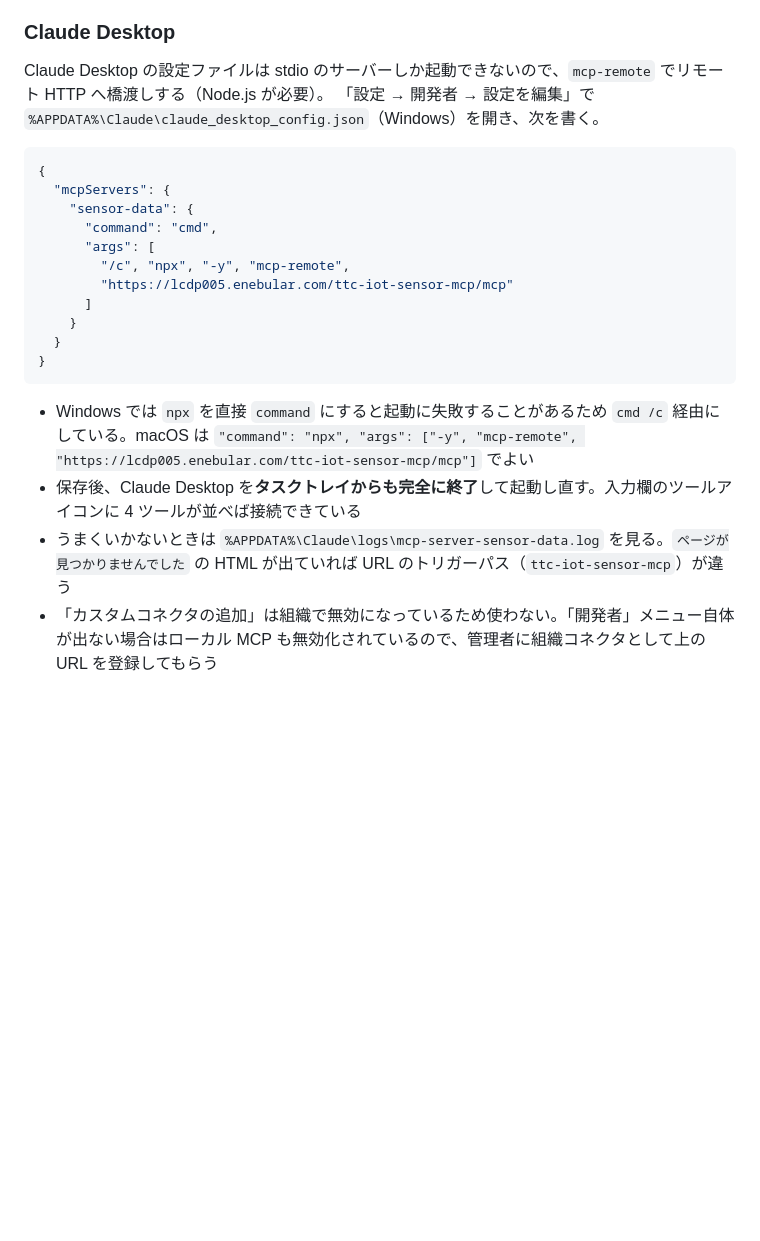
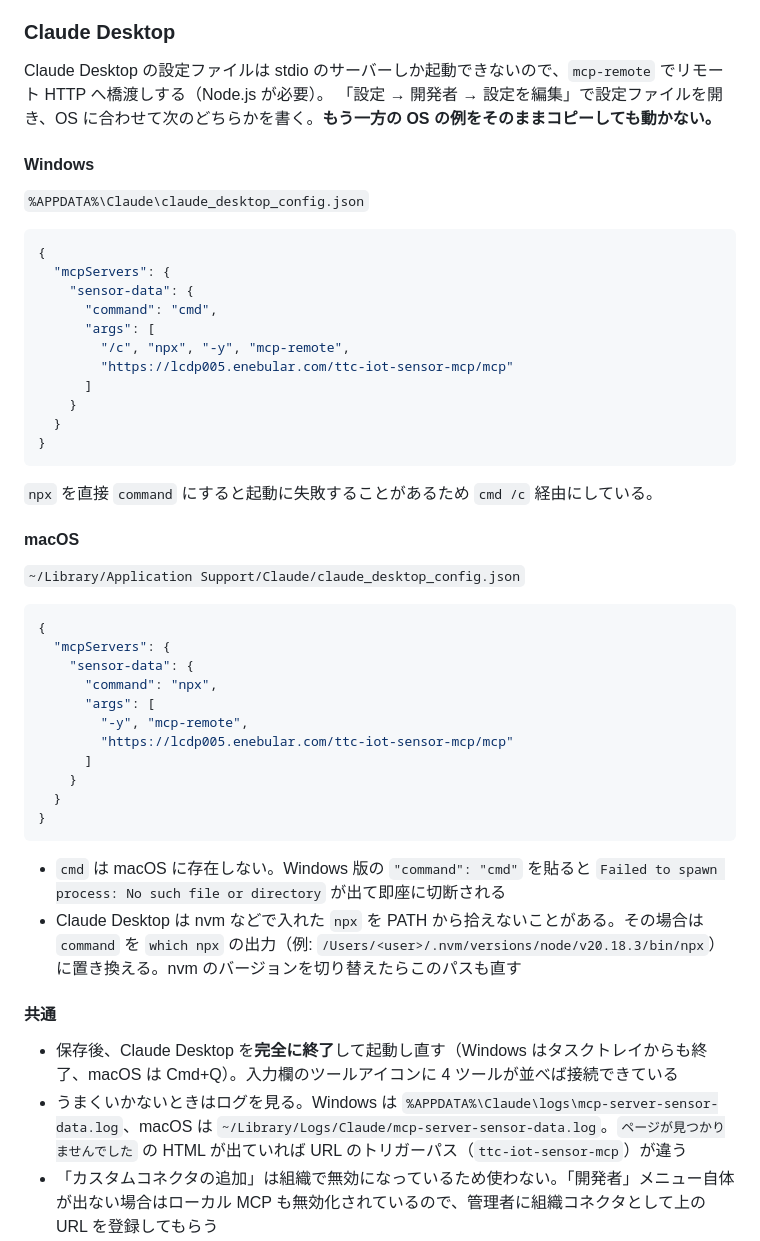
Before and after one commit to junichikatsu-ttc/sensor-mcp-server, a Markdown page: README.md, the part around the change. GitHub-like rendering; blank space fills up the shorter version.

Commit message:
README: Claude Desktop の設定を Windows / macOS で分けて記載
macOS で Windows 用の `"command": "cmd"` をそのまま使うと
`Failed to spawn process: No such file or directory` で起動に失敗するため、
OS ごとに対等な見出しとコードブロックを置いた。あわせて設定ファイルの
パス、完全終了の手順、ログの場所を両 OS 分記載し、nvm の npx を PATH から
拾えない場合に絶対パスを使う回避策を追記。

Co-Authored-By: Claude Opus 5 (1M context) <noreply@anthropic.com>

````diff
--- a/README.md
+++ b/README.md
@@ -44,7 +44,11 @@ MCP エンドポイントは `https://lcdp005.enebular.com/ttc-iot-sensor-mcp/mc
 ### Claude Desktop
 
 Claude Desktop の設定ファイルは stdio のサーバーしか起動できないので、`mcp-remote` でリモート HTTP へ橋渡しする（Node.js が必要）。
-「設定 → 開発者 → 設定を編集」で `%APPDATA%\Claude\claude_desktop_config.json`（Windows）を開き、次を書く。
+「設定 → 開発者 → 設定を編集」で設定ファイルを開き、OS に合わせて次のどちらかを書く。**もう一方の OS の例をそのままコピーしても動かない。**
+
+#### Windows
+
+`%APPDATA%\Claude\claude_desktop_config.json`
 
 ```json
 {
@@ -60,9 +64,33 @@ Claude Desktop の設定ファイルは stdio のサーバーしか起動でき
 }
 ```
 
-- Windows では `npx` を直接 `command` にすると起動に失敗することがあるため `cmd /c` 経由にしている。macOS は `"command": "npx", "args": ["-y", "mcp-remote", "https://lcdp005.enebular.com/ttc-iot-sensor-mcp/mcp"]` でよい
-- 保存後、Claude Desktop を**タスクトレイからも完全に終了**して起動し直す。入力欄のツールアイコンに 4 ツールが並べば接続できている
-- うまくいかないときは `%APPDATA%\Claude\logs\mcp-server-sensor-data.log` を見る。`ページが見つかりませんでした` の HTML が出ていれば URL のトリガーパス（`ttc-iot-sensor-mcp`）が違う
+`npx` を直接 `command` にすると起動に失敗することがあるため `cmd /c` 経由にしている。
+
+#### macOS
+
+`~/Library/Application Support/Claude/claude_desktop_config.json`
+
+```json
+{
+  "mcpServers": {
+    "sensor-data": {
+      "command": "npx",
+      "args": [
+        "-y", "mcp-remote",
+        "https://lcdp005.enebular.com/ttc-iot-sensor-mcp/mcp"
+      ]
+    }
+  }
+}
+```
+
+- `cmd` は macOS に存在しない。Windows 版の `"command": "cmd"` を貼ると `Failed to spawn process: No such file or directory` が出て即座に切断される
+- Claude Desktop は nvm などで入れた `npx` を PATH から拾えないことがある。その場合は `command` を `which npx` の出力（例: `/Users/<user>/.nvm/versions/node/v20.18.3/bin/npx`）に置き換える。nvm のバージョンを切り替えたらこのパスも直す
+
+#### 共通
+
+- 保存後、Claude Desktop を**完全に終了**して起動し直す（Windows はタスクトレイからも終了、macOS は Cmd+Q）。入力欄のツールアイコンに 4 ツールが並べば接続できている
+- うまくいかないときはログを見る。Windows は `%APPDATA%\Claude\logs\mcp-server-sensor-data.log`、macOS は `~/Library/Logs/Claude/mcp-server-sensor-data.log`。`ページが見つかりませんでした` の HTML が出ていれば URL のトリガーパス（`ttc-iot-sensor-mcp`）が違う
 - 「カスタムコネクタの追加」は組織で無効になっているため使わない。「開発者」メニュー自体が出ない場合はローカル MCP も無効化されているので、管理者に組織コネクタとして上の URL を登録してもらう
 - `API_KEY` を設定した場合は `"--header", "Authorization:${AUTH_HEADER}"` を `args` に足し、`"env": { "AUTH_HEADER": "Bearer <API_KEY>" }` を加える（値を直接書くと Windows で引数の空白が崩れる）
 
````
